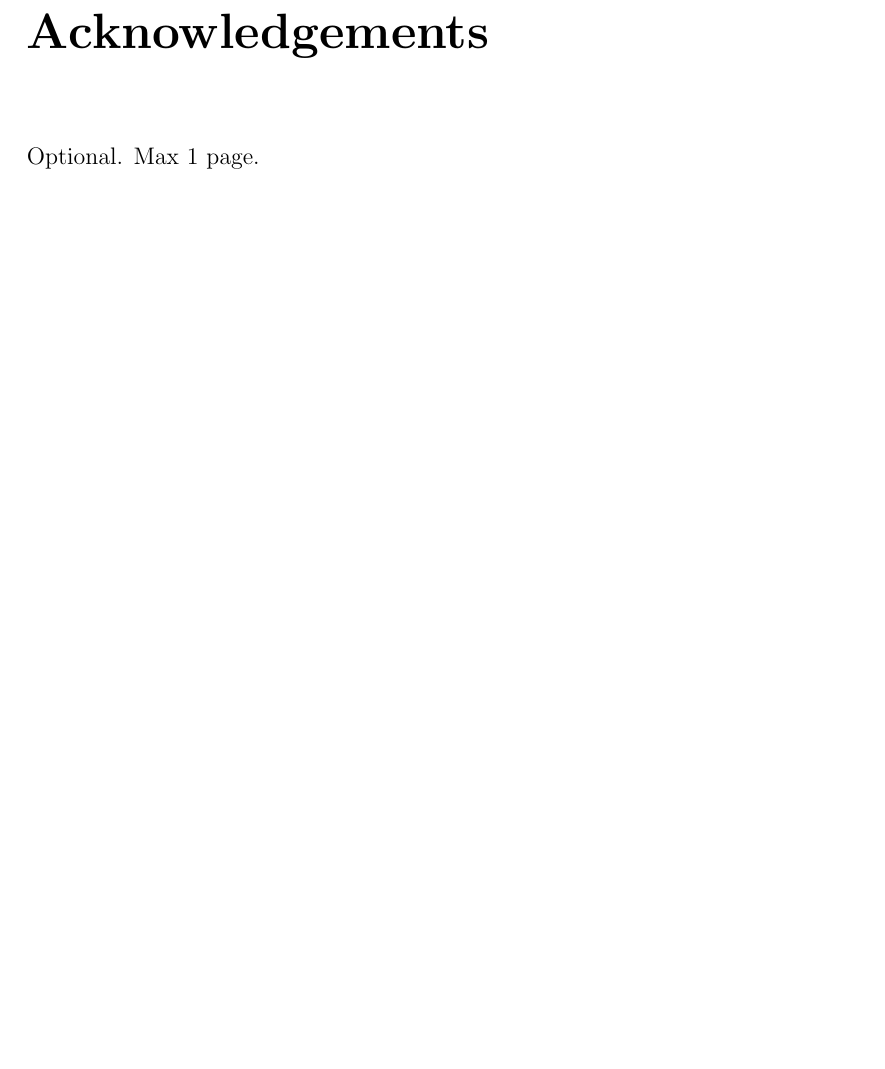
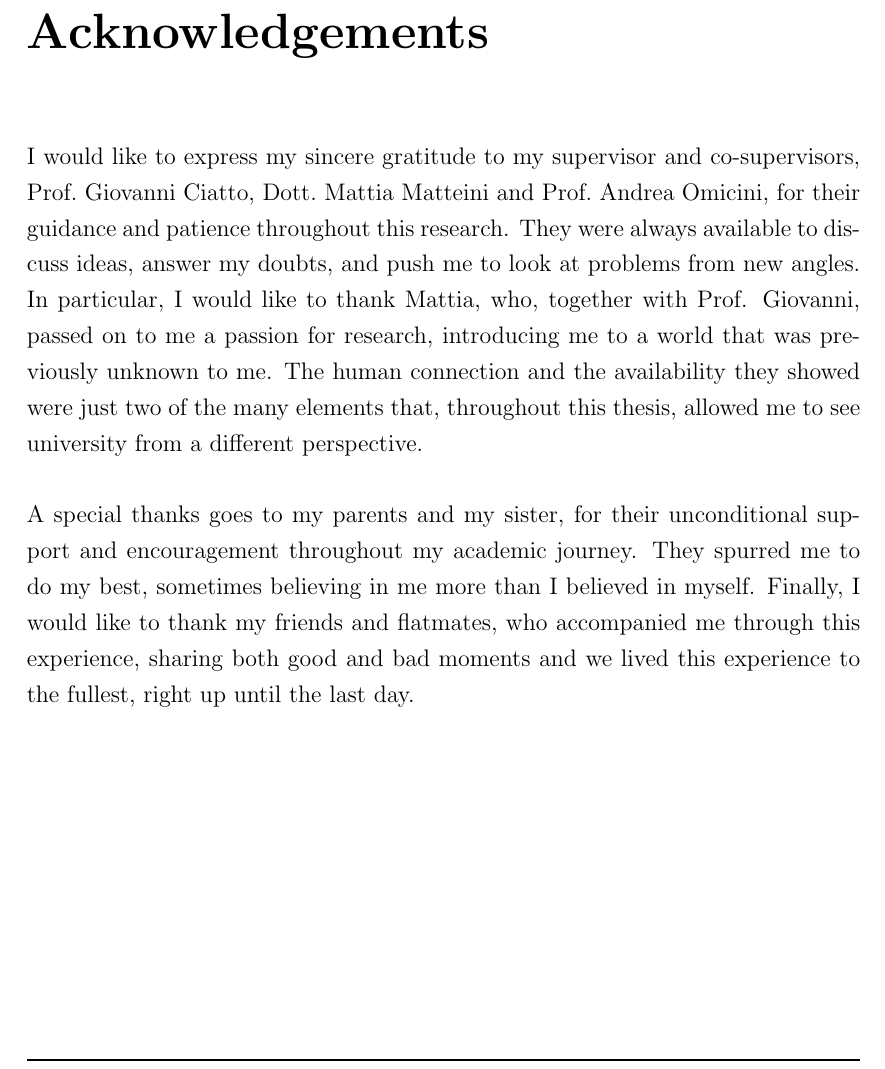
Before and after one commit to MarkRagg/GoT-Thesis, a LaTeX thesis (thesis-main.tex): part of page 79 of 94, cut so that both start at the same text, the shorter picture padded with empty space. Compiled offline with pdfLaTeX.

Commit message:
official acknowledgements

```diff
--- a/thesis-main.tex
+++ b/thesis-main.tex
@@ -1089,7 +1089,11 @@ Furthermore, future work could further develop Agentic \ac{GoT} by comparing it
 \bibliography{bibliography}
 
 \begin{acknowledgements} % this is optional
-Optional. Max 1 page.
+I would like to express my sincere gratitude to my supervisor and co-supervisors, Prof.~Giovanni Ciatto, Dott.~Mattia Matteini and Prof.~Andrea Omicini, for their guidance and patience throughout this research. They were always available to discuss ideas, answer my doubts, and push me to look at problems from new angles.
+In particular, I would like to thank Mattia, who, together with Prof. Giovanni, passed on to me a passion for research, introducing me to a world that was previously unknown to me. The human connection and the availability they showed were just two of the many elements that, throughout this thesis, allowed me to see university from a different perspective.
+\\\\
+A special thanks goes to my parents and my sister, for their unconditional support and encouragement throughout my academic journey. They spurred me to do my best, sometimes believing in me more than I believed in myself.
+Finally, I would like to thank my friends and flatmates, who accompanied me through this experience, sharing both good and bad moments and we lived this experience to the fullest, right up until the last day.
 \end{acknowledgements}
 
 \appendix
```
